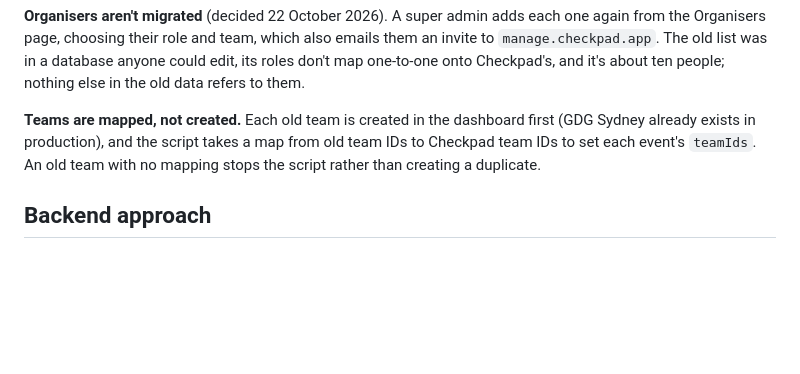
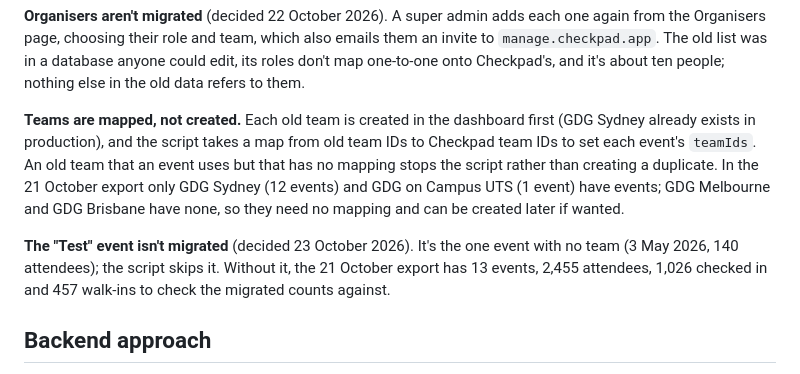
Before and after one commit to rarya618/checkpad, a Markdown page: docs/migration-plan.md, the part around the change. GitHub-like rendering; blank space fills up the shorter version.

Commit message:
Skip the test event and map only the teams events use

```diff
--- a/docs/migration-plan.md
+++ b/docs/migration-plan.md
@@ -158,7 +158,9 @@ Sign-in accounts don't move between projects. Neither Google sign-in nor an emai
 
 **Organisers aren't migrated** (decided 22 October 2026). A super admin adds each one again from the Organisers page, choosing their role and team, which also emails them an invite to `manage.checkpad.app`. The old list was in a database anyone could edit, its roles don't map one-to-one onto Checkpad's, and it's about ten people; nothing else in the old data refers to them.
 
-**Teams are mapped, not created.** Each old team is created in the dashboard first (GDG Sydney already exists in production), and the script takes a map from old team IDs to Checkpad team IDs to set each event's `teamIds`. An old team with no mapping stops the script rather than creating a duplicate.
+**Teams are mapped, not created.** Each old team is created in the dashboard first (GDG Sydney already exists in production), and the script takes a map from old team IDs to Checkpad team IDs to set each event's `teamIds`. An old team that an event uses but that has no mapping stops the script rather than creating a duplicate. In the 21 October export only GDG Sydney (12 events) and GDG on Campus UTS (1 event) have events; GDG Melbourne and GDG Brisbane have none, so they need no mapping and can be created later if wanted.
+
+**The "Test" event isn't migrated** (decided 23 October 2026). It's the one event with no team (3 May 2026, 140 attendees); the script skips it. Without it, the 21 October export has 13 events, 2,455 attendees, 1,026 checked in and 457 walk-ins to check the migrated counts against.
 
 ## Backend approach
 
```
